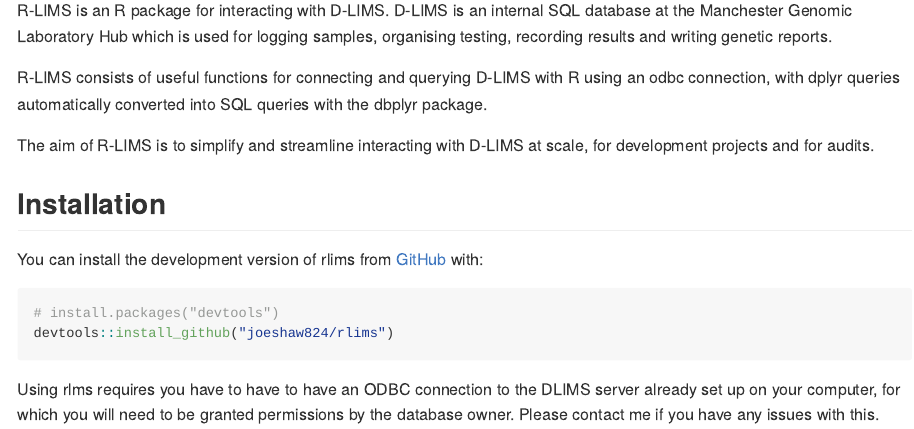
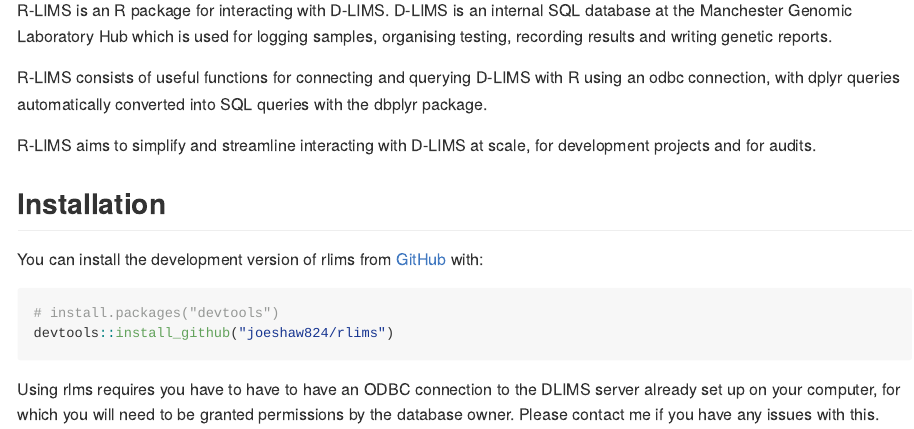
Before and after one commit to joeshaw824/rlims, an R Markdown document (README.Rmd): the page in a window 1100 px wide, from 110 px down. The pictures show the output file README.md that the author committed with the source, drawn offline in the style of GitHub.

Commit message:
Check commit email

```diff
--- a/README.Rmd
+++ b/README.Rmd
@@ -22,7 +22,7 @@
 
 R-LIMS consists of useful functions for connecting and querying D-LIMS with R using an odbc connection, with dplyr queries automatically converted into SQL queries with the dbplyr package.
 
-The aim of R-LIMS is to simplify and streamline interacting with D-LIMS at scale, for development projects and for audits.
+R-LIMS aims to simplify and streamline interacting with D-LIMS at scale, for development projects and for audits.
 
 ## Installation
 
```
Also changed, not shown: README.md.
